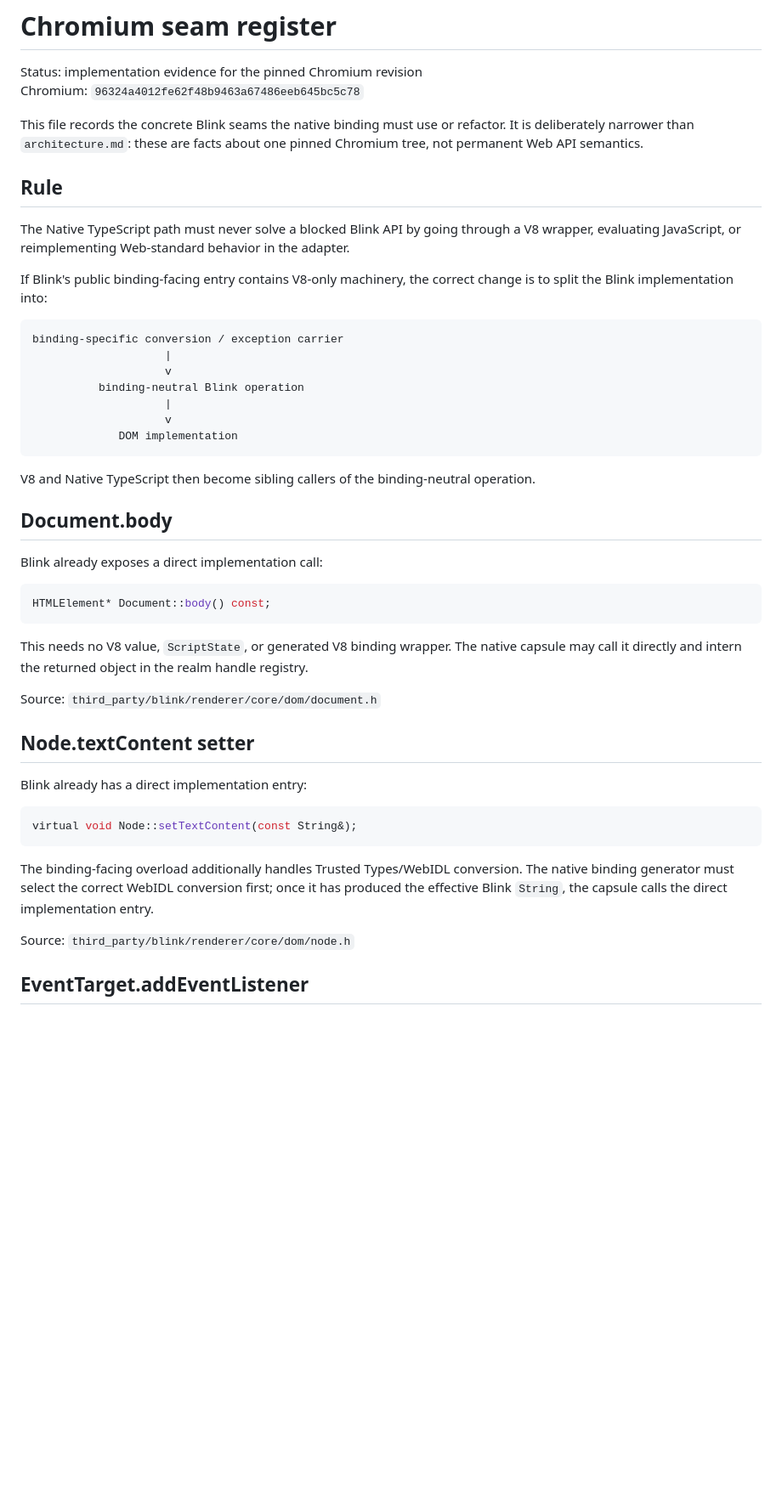
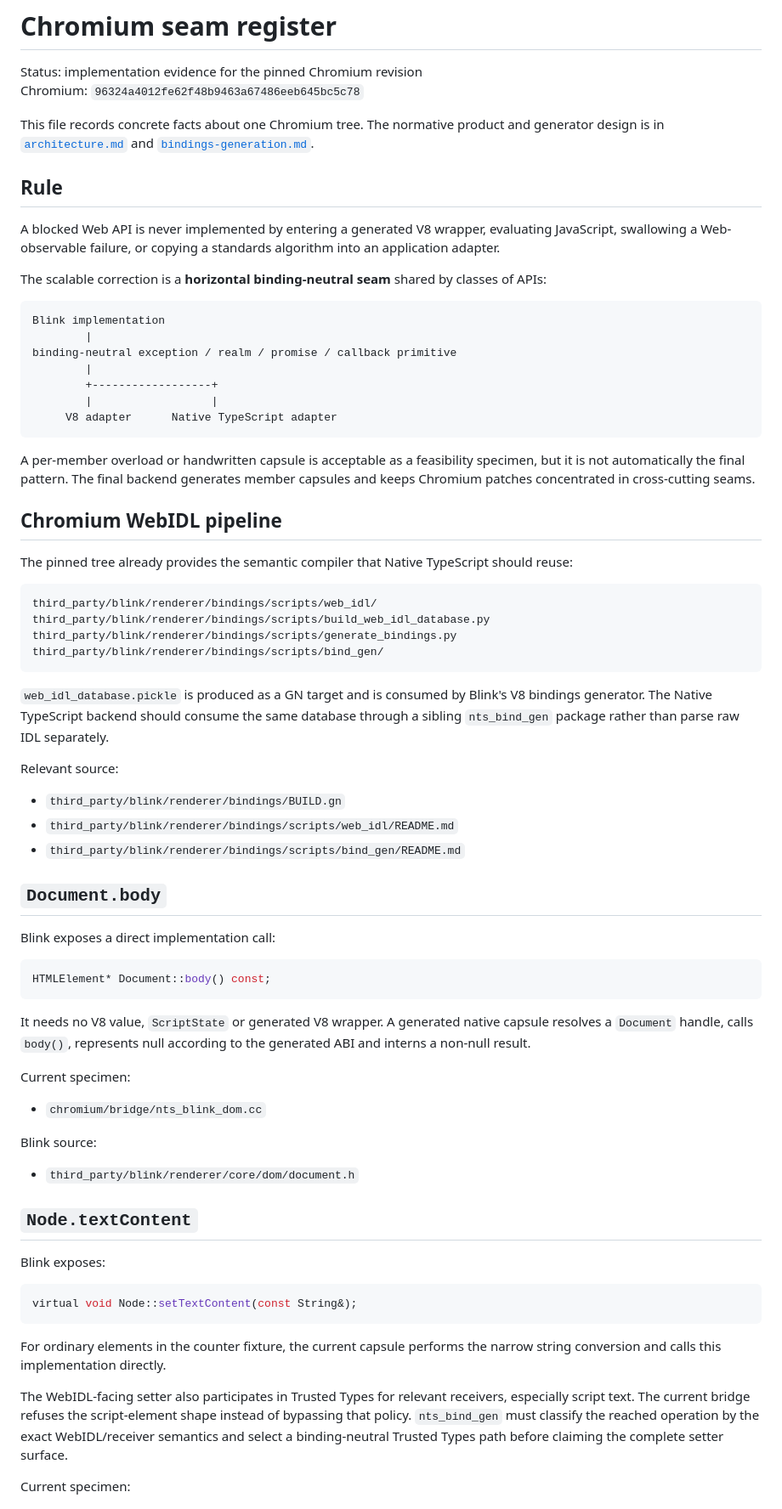
Before and after one commit to AkisArou/electron-like, a Markdown page: docs/chromium-seams.md, the part around one of its changes. Shown at 85% size. GitHub-like rendering; blank space fills up the shorter version.

````diff
--- a/docs/chromium-seams.md
+++ b/docs/chromium-seams.md
@@ -3,51 +3,74 @@
 Status: implementation evidence for the pinned Chromium revision
 Chromium: `96324a4012fe62f48b9463a67486eeb645bc5c78`
 
-This file records the concrete Blink seams the native binding must use or refactor. It is deliberately narrower than `architecture.md`: these are facts about one pinned Chromium tree, not permanent Web API semantics.
+This file records concrete facts about one Chromium tree. The normative product and generator design is in [`architecture.md`](architecture.md) and [`bindings-generation.md`](bindings-generation.md).
 
 ## Rule
 
-The Native TypeScript path must never solve a blocked Blink API by going through a V8 wrapper, evaluating JavaScript, or reimplementing Web-standard behavior in the adapter.
+A blocked Web API is never implemented by entering a generated V8 wrapper, evaluating JavaScript, swallowing a Web-observable failure, or copying a standards algorithm into an application adapter.
 
-If Blink's public binding-facing entry contains V8-only machinery, the correct change is to split the Blink implementation into:
+The scalable correction is a **horizontal binding-neutral seam** shared by classes of APIs:
 
 ```text
-binding-specific conversion / exception carrier
-                    |
-                    v
-          binding-neutral Blink operation
-                    |
-                    v
-             DOM implementation
+Blink implementation
+        |
+binding-neutral exception / realm / promise / callback primitive
+        |
+        +------------------+
+        |                  |
+     V8 adapter      Native TypeScript adapter
 ```
 
-V8 and Native TypeScript then become sibling callers of the binding-neutral operation.
+A per-member overload or handwritten capsule is acceptable as a feasibility specimen, but it is not automatically the final pattern. The final backend generates member capsules and keeps Chromium patches concentrated in cross-cutting seams.
 
-## Document.body
+## Chromium WebIDL pipeline
 
-Blink already exposes a direct implementation call:
+The pinned tree already provides the semantic compiler that Native TypeScript should reuse:
+
+```text
+third_party/blink/renderer/bindings/scripts/web_idl/
+third_party/blink/renderer/bindings/scripts/build_web_idl_database.py
+third_party/blink/renderer/bindings/scripts/generate_bindings.py
+third_party/blink/renderer/bindings/scripts/bind_gen/
+```
+
+`web_idl_database.pickle` is produced as a GN target and is consumed by Blink's V8 bindings generator. The Native TypeScript backend should consume the same database through a sibling `nts_bind_gen` package rather than parse raw IDL separately.
+
+Relevant source:
+
+- `third_party/blink/renderer/bindings/BUILD.gn`
+- `third_party/blink/renderer/bindings/scripts/web_idl/README.md`
+- `third_party/blink/renderer/bindings/scripts/bind_gen/README.md`
+
+## `Document.body`
+
+Blink exposes a direct implementation call:
 
 ```cpp
 HTMLElement* Document::body() const;
 ```
 
-This needs no V8 value, `ScriptState`, or generated V8 binding wrapper. The native capsule may call it directly and intern the returned object in the realm handle registry.
+It needs no V8 value, `ScriptState` or generated V8 wrapper. A generated native capsule resolves a `Document` handle, calls `body()`, represents null according to the generated ABI and interns a non-null result.
 
-Source:
-`third_party/blink/renderer/core/dom/document.h`
+Current specimen:
 
-## Node.textContent setter
+- `chromium/bridge/nts_blink_dom.cc`
 
-Blink already has a direct implementation entry:
+Blink source:
+
+- `third_party/blink/renderer/core/dom/document.h`
+
+## `Node.textContent`
+
+Blink exposes:
 
 ```cpp
 virtual void Node::setTextContent(const String&);
 ```
 
-The binding-facing overload additionally handles Trusted Types/WebIDL conversion. The native binding generator must select the correct WebIDL conversion first; once it has produced the effective Blink `String`, the capsule calls the direct implementation entry.
+For ordinary elements in the counter fixture, the current capsule performs the narrow string conversion and calls this implementation directly.
 
-Source:
-`third_party/blink/renderer/core/dom/node.h`
+The WebIDL-facing setter also participates in Trusted Types for relevant receivers, especially script text. The current bridge refuses the script-element shape instead of bypassing that policy. `nts_bind_gen` must classify the reached operation by the exact WebIDL/receiver semantics and select a binding-neutral Trusted Types path before claiming the complete setter surface.
 
-## EventTarget.addEventListener
+Current specimen:
 
````
Also changed, not shown: other parts of docs/chromium-seams.md (+236 -63 lines).
